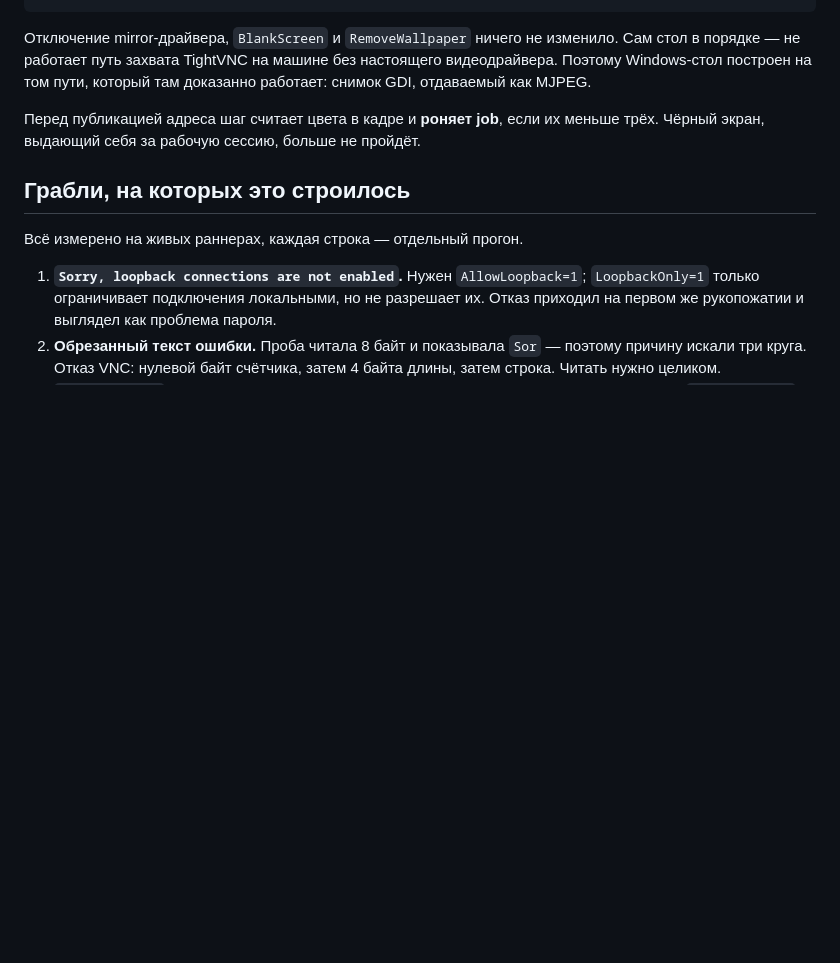
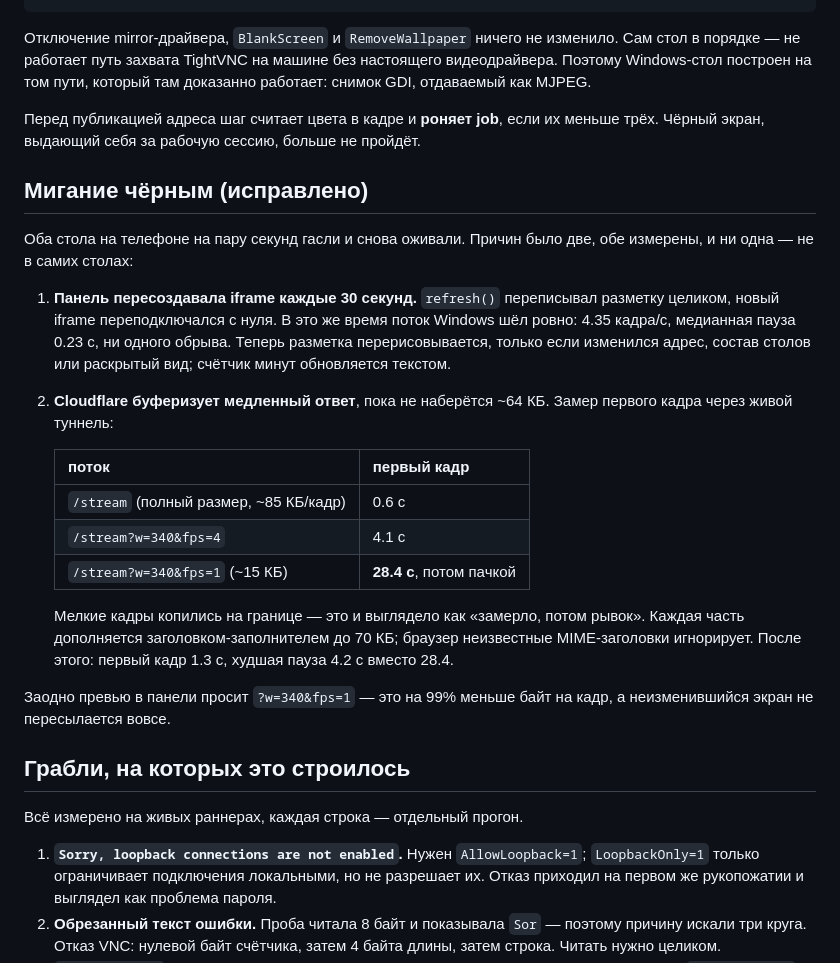
Before and after one commit to sj0404-collab/eden-symbiosis, a Markdown page: docs/DESKS.md, the part around the change. Rendered like a GitHub page; blank space fills up the shorter version.

Commit message:
Record why the desks blinked and what fixed it

```diff
--- a/docs/DESKS.md
+++ b/docs/DESKS.md
@@ -62,6 +62,34 @@ TightVNC как приложение          1 цвет               (чёрн
 Перед публикацией адреса шаг считает цвета в кадре и **роняет job**, если их
 меньше трёх. Чёрный экран, выдающий себя за рабочую сессию, больше не пройдёт.
 
+## Мигание чёрным (исправлено)
+
+Оба стола на телефоне на пару секунд гасли и снова оживали. Причин было две,
+обе измерены, и ни одна — не в самих столах:
+
+1. **Панель пересоздавала iframe каждые 30 секунд.** `refresh()` переписывал
+   разметку целиком, новый iframe переподключался с нуля. В это же время поток
+   Windows шёл ровно: 4.35 кадра/с, медианная пауза 0.23 с, ни одного обрыва.
+   Теперь разметка перерисовывается, только если изменился адрес, состав столов
+   или раскрытый вид; счётчик минут обновляется текстом.
+
+2. **Cloudflare буферизует медленный ответ**, пока не наберётся ~64 КБ.
+   Замер первого кадра через живой туннель:
+
+   | поток | первый кадр |
+   |---|---|
+   | `/stream` (полный размер, ~85 КБ/кадр) | 0.6 с |
+   | `/stream?w=340&fps=4` | 4.1 с |
+   | `/stream?w=340&fps=1` (~15 КБ) | **28.4 с**, потом пачкой |
+
+   Мелкие кадры копились на границе — это и выглядело как «замерло, потом
+   рывок». Каждая часть дополняется заголовком-заполнителем до 70 КБ; браузер
+   неизвестные MIME-заголовки игнорирует. После этого: первый кадр 1.3 с,
+   худшая пауза 4.2 с вместо 28.4.
+
+Заодно превью в панели просит `?w=340&fps=1` — это на 99% меньше байт на кадр,
+а неизменившийся экран не пересылается вовсе.
+
 ## Грабли, на которых это строилось
 
 Всё измерено на живых раннерах, каждая строка — отдельный прогон.
```
